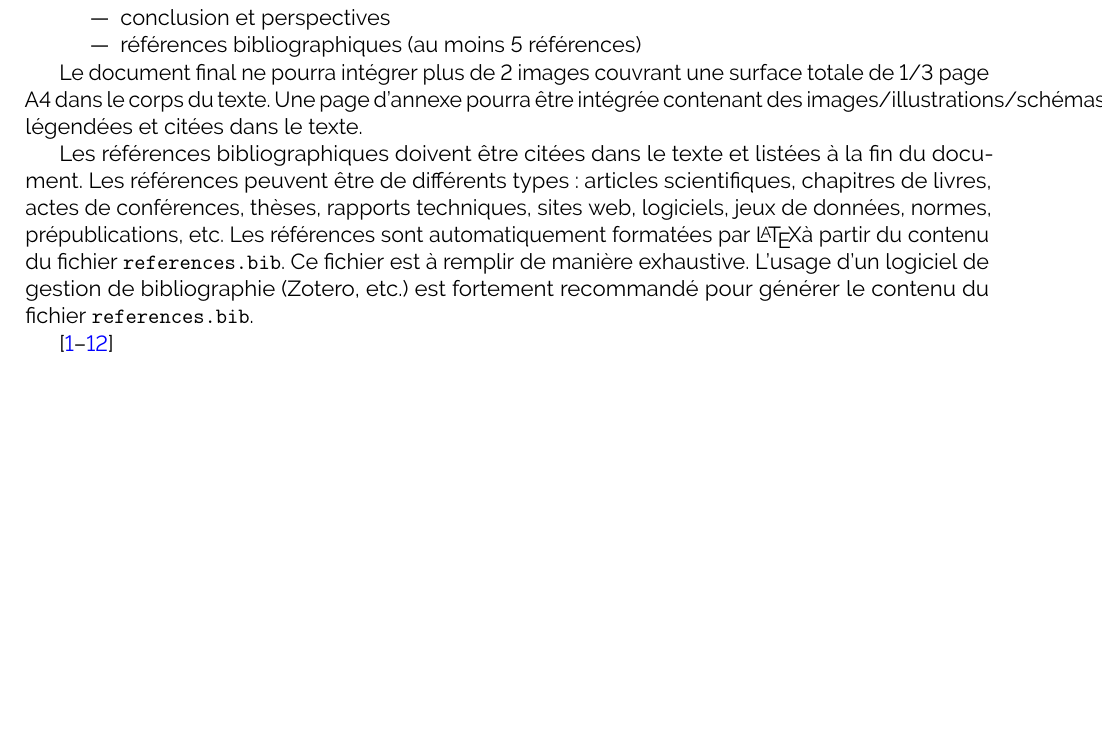
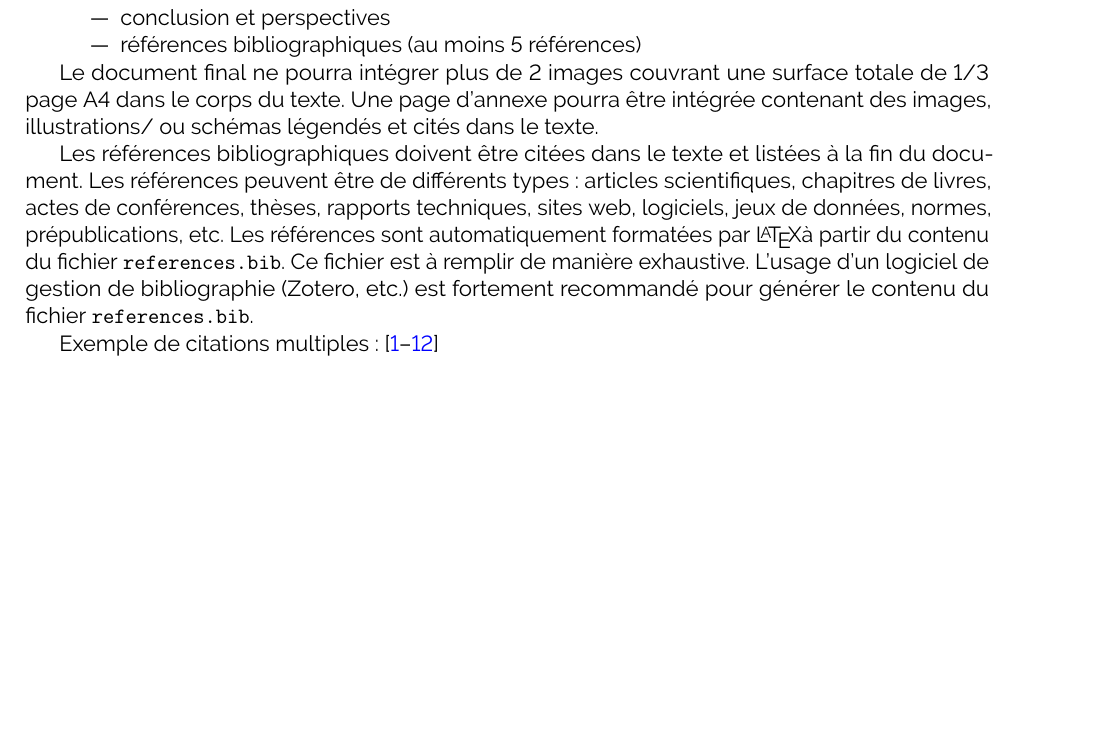
Before and after one commit to luclaurent/BaseAbstract, a LaTeX document (abstract.tex): part of page 2 of 4, cut so that both start at the same text, the shorter picture padded with empty space. Compiled offline with pdfLaTeX.

Commit message:
improve README and tex

```diff
--- a/abstract.tex
+++ b/abstract.tex
@@ -179,12 +179,12 @@ Les deux rendus devront contenir les sections suivantes:
     \end{itemize}
 \end{itemize}
 
-Le document final ne pourra intégrer plus de 2 images couvrant une surface totale de 1/3 page A4 dans le corps du texte. Une page d'annexe pourra être intégrée contenant des images/illustrations/schémas légendées et citées dans le texte.
+Le document final ne pourra intégrer plus de 2 images couvrant une surface totale de 1/3 page A4 dans le corps du texte. Une page d'annexe pourra être intégrée contenant des images, illustrations/ ou schémas légendés et cités dans le texte.
 
 
 Les références bibliographiques doivent être citées dans le texte et listées à la fin du document. Les références peuvent être de différents types : articles scientifiques, chapitres de livres, actes de conférences, thèses, rapports techniques, sites web, logiciels, jeux de données, normes, prépublications, etc. Les références sont automatiquement formatées par \LaTeX à partir du contenu du fichier \texttt{references.bib}. Ce fichier est à remplir de manière exhaustive. L'usage d'un logiciel de gestion de bibliographie (Zotero, etc.) est fortement recommandé pour générer le contenu du fichier \texttt{references.bib}.
 
-\cite{example2024,bookexample2020,chapterexample2021,confexample2022,phdexample2019,masterexample2023,reportexample2023,webexample2024,softwareexample2023,datasetexample2022,standardexample2018,preprintexample2024}
+Exemple de citations multiples: \cite{example2024,bookexample2020,chapterexample2021,confexample2022,phdexample2019,masterexample2023,reportexample2023,webexample2024,softwareexample2023,datasetexample2022,standardexample2018,preprintexample2024}
 
 
 \clearpage
```
Also changed, not shown: abstract.tex (1 more changed lines).
